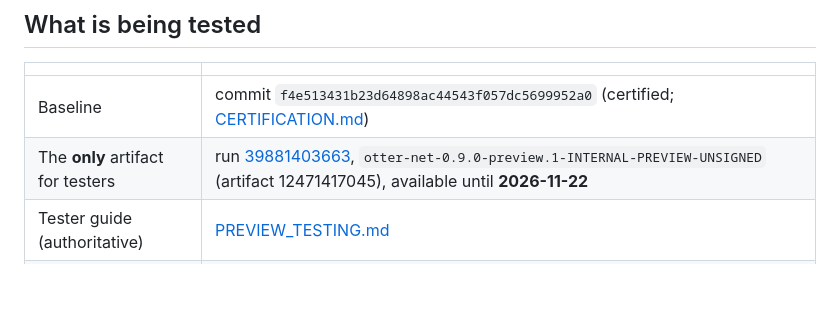
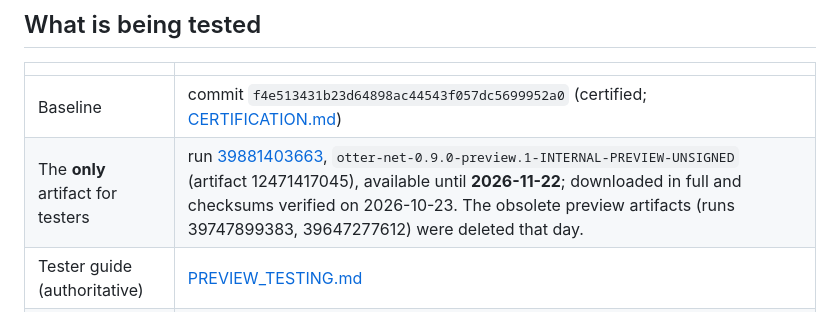
Before and after one commit to Heavens-Lava/otter-net, a Markdown page: docs/PREVIEW_CAMPAIGN.md, the part around the change. GitHub-like rendering; blank space fills up the shorter version.

Commit message:
docs: obsolete preview artifacts retired (deleted); run 39881403663's is the only one [skip ci]
Co-Authored-By: Claude Opus 5.5 <noreply@anthropic.com>

```diff
--- a/docs/PREVIEW_CAMPAIGN.md
+++ b/docs/PREVIEW_CAMPAIGN.md
@@ -11,7 +11,7 @@ distribution is proposed. New language features are out of scope.
 | | |
 |---|---|
 | Baseline | commit `f4e513431b23d64898ac44543f057dc5699952a0` (certified; [CERTIFICATION.md](CERTIFICATION.md)) |
-| The **only** artifact for testers | run [39881403663](https://github.com/Heavens-Lava/otter-net/actions/runs/39881403663), `otter-net-0.9.0-preview.1-INTERNAL-PREVIEW-UNSIGNED` (artifact 12471417045), available until **2026-11-22** |
+| The **only** artifact for testers | run [39881403663](https://github.com/Heavens-Lava/otter-net/actions/runs/39881403663), `otter-net-0.9.0-preview.1-INTERNAL-PREVIEW-UNSIGNED` (artifact 12471417045), available until **2026-11-22**; downloaded in full and checksums verified on 2026-10-23. The obsolete preview artifacts (runs 39747899383, 39647277612) were deleted that day. |
 | Tester guide (authoritative) | [PREVIEW_TESTING.md](PREVIEW_TESTING.md) |
 | Repeatable check | [preview-kit/](../preview-kit/README.md): 11 checks against Otter 1.0.1's own output, and a report of the machine's details |
 | Labels | unsigned, internal, trusted testers only, not production-ready, not private (public repository) |
```
Also changed, not shown: docs/PREVIEW_RELEASE.md (+7 -8 lines), docs/PREVIEW_REVIEW.md (+1 -1 lines).
